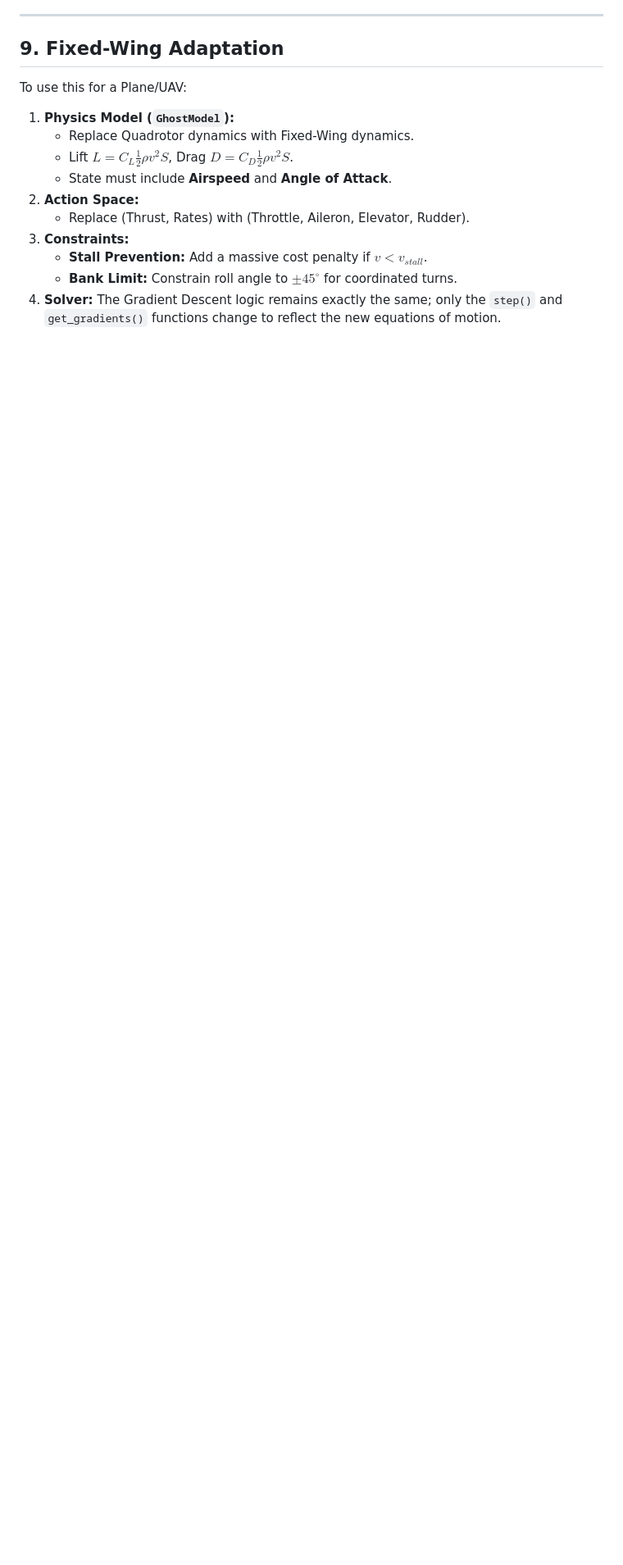
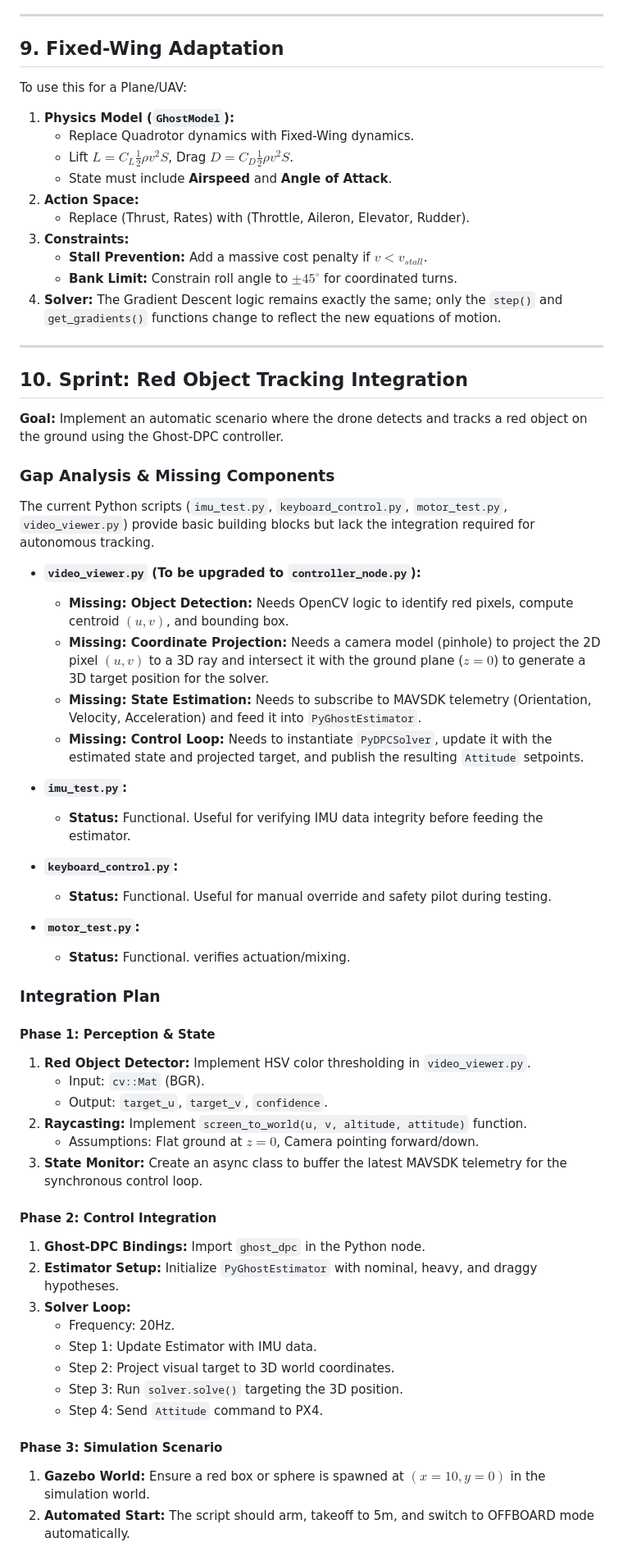
Before and after one commit to benmatok/px4-iris-camera-patch, a Markdown page: GDPC.md, the part around the change. Shown at 82% size. GitHub-like rendering; blank space fills up the shorter version.

Commit message:
docs: Add Red Object Tracking integration plan to GDPC.md
- Added a new section "Sprint: Red Object Tracking Integration" to GDPC.md.
- Documented gap analysis for existing scripts (video_viewer.py, imu_test.py, etc.).
- Outlined architecture for upgrading video_viewer.py to a controller node with Object Detection and Ghost-DPC.

Co-authored-by: benmatok <42829794+benmatok@users.noreply.github.com>

```diff
--- a/GDPC.md
+++ b/GDPC.md
@@ -159,3 +159,52 @@ To use this for a Plane/UAV:
     *   **Stall Prevention:** Add a massive cost penalty if $v < v_{stall}$.
     *   **Bank Limit:** Constrain roll angle to $\pm 45^\circ$ for coordinated turns.
 4.  **Solver:** The Gradient Descent logic remains exactly the same; only the `step()` and `get_gradients()` functions change to reflect the new equations of motion.
+
+---
+
+## 10. Sprint: Red Object Tracking Integration
+
+**Goal:** Implement an automatic scenario where the drone detects and tracks a red object on the ground using the Ghost-DPC controller.
+
+### Gap Analysis & Missing Components
+
+The current Python scripts (`imu_test.py`, `keyboard_control.py`, `motor_test.py`, `video_viewer.py`) provide basic building blocks but lack the integration required for autonomous tracking.
+
+*   **`video_viewer.py` (To be upgraded to `controller_node.py`):**
+    *   **Missing: Object Detection:** Needs OpenCV logic to identify red pixels, compute centroid $(u, v)$, and bounding box.
+    *   **Missing: Coordinate Projection:** Needs a camera model (pinhole) to project the 2D pixel $(u, v)$ to a 3D ray and intersect it with the ground plane ($z=0$) to generate a 3D target position for the solver.
+    *   **Missing: State Estimation:** Needs to subscribe to MAVSDK telemetry (Orientation, Velocity, Acceleration) and feed it into `PyGhostEstimator`.
+    *   **Missing: Control Loop:** Needs to instantiate `PyDPCSolver`, update it with the estimated state and projected target, and publish the resulting `Attitude` setpoints.
+
+*   **`imu_test.py`:**
+    *   **Status:** Functional. Useful for verifying IMU data integrity before feeding the estimator.
+
+*   **`keyboard_control.py`:**
+    *   **Status:** Functional. Useful for manual override and safety pilot during testing.
+
+*   **`motor_test.py`:**
+    *   **Status:** Functional. verifies actuation/mixing.
+
+### Integration Plan
+
+#### Phase 1: Perception & State
+1.  **Red Object Detector:** Implement HSV color thresholding in `video_viewer.py`.
+    *   Input: `cv::Mat` (BGR).
+    *   Output: `target_u`, `target_v`, `confidence`.
+2.  **Raycasting:** Implement `screen_to_world(u, v, altitude, attitude)` function.
+    *   Assumptions: Flat ground at $z=0$, Camera pointing forward/down.
+3.  **State Monitor:** Create an async class to buffer the latest MAVSDK telemetry for the synchronous control loop.
+
+#### Phase 2: Control Integration
+1.  **Ghost-DPC Bindings:** Import `ghost_dpc` in the Python node.
+2.  **Estimator Setup:** Initialize `PyGhostEstimator` with nominal, heavy, and draggy hypotheses.
+3.  **Solver Loop:**
+    *   Frequency: 20Hz.
+    *   Step 1: Update Estimator with IMU data.
+    *   Step 2: Project visual target to 3D world coordinates.
+    *   Step 3: Run `solver.solve()` targeting the 3D position.
+    *   Step 4: Send `Attitude` command to PX4.
+
+#### Phase 3: Simulation Scenario
+1.  **Gazebo World:** Ensure a red box or sphere is spawned at $(x=10, y=0)$ in the simulation world.
+2.  **Automated Start:** The script should arm, takeoff to 5m, and switch to OFFBOARD mode automatically.
```
